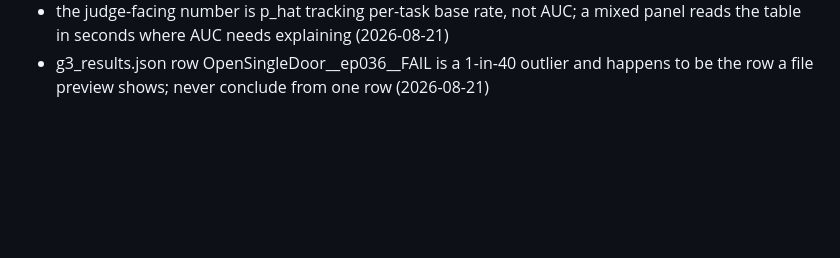
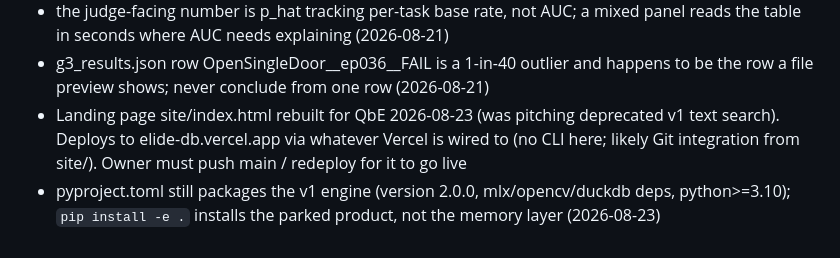
Before and after one commit to exploring-curiosity/ElideDB, a Markdown page: docs/memory/context.md, the part around the change. GitHub-like rendering; blank space fills up the shorter version.

Commit message:
memory: landing page rebuilt; deploy path noted

```diff
--- a/docs/memory/context.md
+++ b/docs/memory/context.md
@@ -46,3 +46,5 @@
 - user does not need the web UI; the 3D simulator window is the view they want (2026-08-21)
 - the judge-facing number is p_hat tracking per-task base rate, not AUC; a mixed panel reads the table in seconds where AUC needs explaining (2026-08-21)
 - g3_results.json row OpenSingleDoor__ep036__FAIL is a 1-in-40 outlier and happens to be the row a file preview shows; never conclude from one row (2026-08-21)
+- Landing page site/index.html rebuilt for QbE 2026-08-23 (was pitching deprecated v1 text search). Deploys to elide-db.vercel.app via whatever Vercel is wired to (no CLI here; likely Git integration from site/). Owner must push main / redeploy for it to go live
+- pyproject.toml still packages the v1 engine (version 2.0.0, mlx/opencv/duckdb deps, python>=3.10); `pip install -e .` installs the parked product, not the memory layer (2026-08-23)
```
